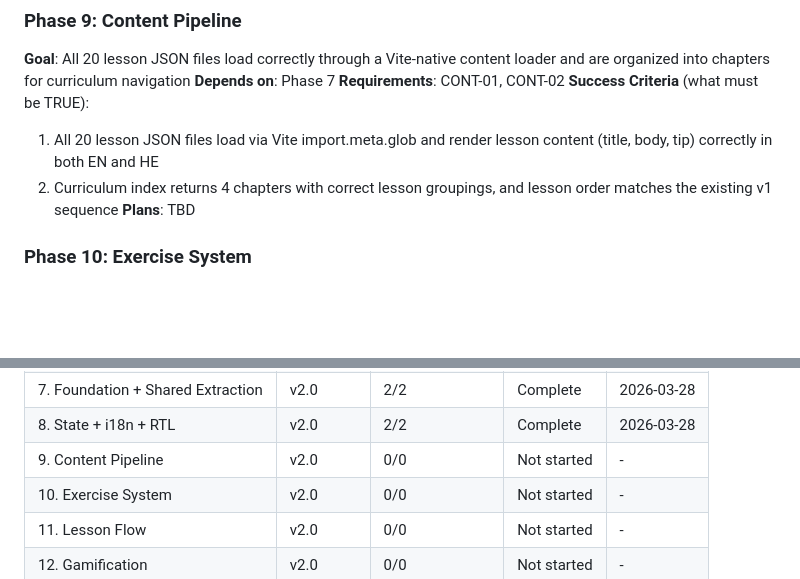
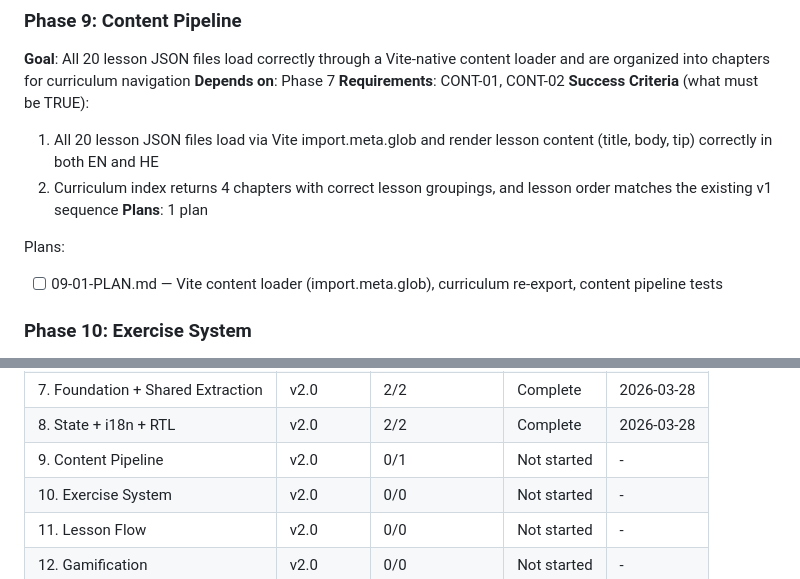
Before and after one commit to ben9730/AI-leraning-game, a Markdown page: .planning/ROADMAP.md, 2 parts joined by grey strips. Drawn GitHub-style; blank space fills up the shorter version.

Commit message:
docs(09): create phase 9 content pipeline plan

```diff
--- a/.planning/ROADMAP.md
+++ b/.planning/ROADMAP.md
@@ -121,7 +121,10 @@ Plans:
 **Success Criteria** (what must be TRUE):
   1. All 20 lesson JSON files load via Vite import.meta.glob and render lesson content (title, body, tip) correctly in both EN and HE
   2. Curriculum index returns 4 chapters with correct lesson groupings, and lesson order matches the existing v1 sequence
-**Plans**: TBD
+**Plans**: 1 plan
+
+Plans:
+- [ ] 09-01-PLAN.md — Vite content loader (import.meta.glob), curriculum re-export, content pipeline tests
 
 ### Phase 10: Exercise System
 **Goal**: Users can interact with all 6 exercise types in the browser with keyboard accessibility and receive immediate scored feedback
@@ -198,7 +201,7 @@ Plans:
 | 6. PWA Polish | v1.0 | 3/3 | Complete | 2026-03-28 |
 | 7. Foundation + Shared Extraction | v2.0 | 2/2 | Complete | 2026-03-28 |
 | 8. State + i18n + RTL | v2.0 | 2/2 | Complete   | 2026-03-28 |
-| 9. Content Pipeline | v2.0 | 0/0 | Not started | - |
+| 9. Content Pipeline | v2.0 | 0/1 | Not started | - |
 | 10. Exercise System | v2.0 | 0/0 | Not started | - |
 | 11. Lesson Flow | v2.0 | 0/0 | Not started | - |
 | 12. Gamification | v2.0 | 0/0 | Not started | - |
```
Also changed, not shown: 1 other file.
